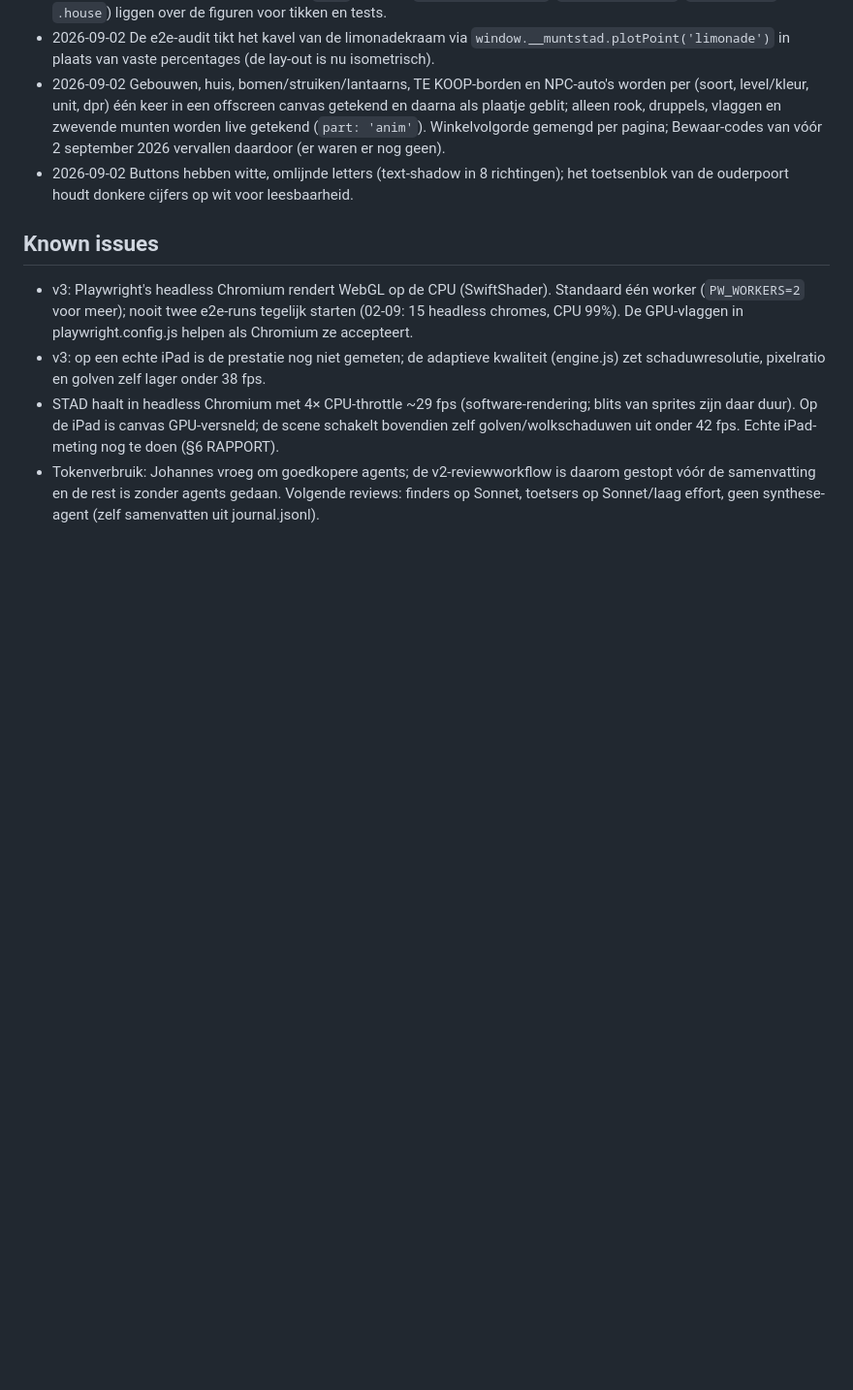
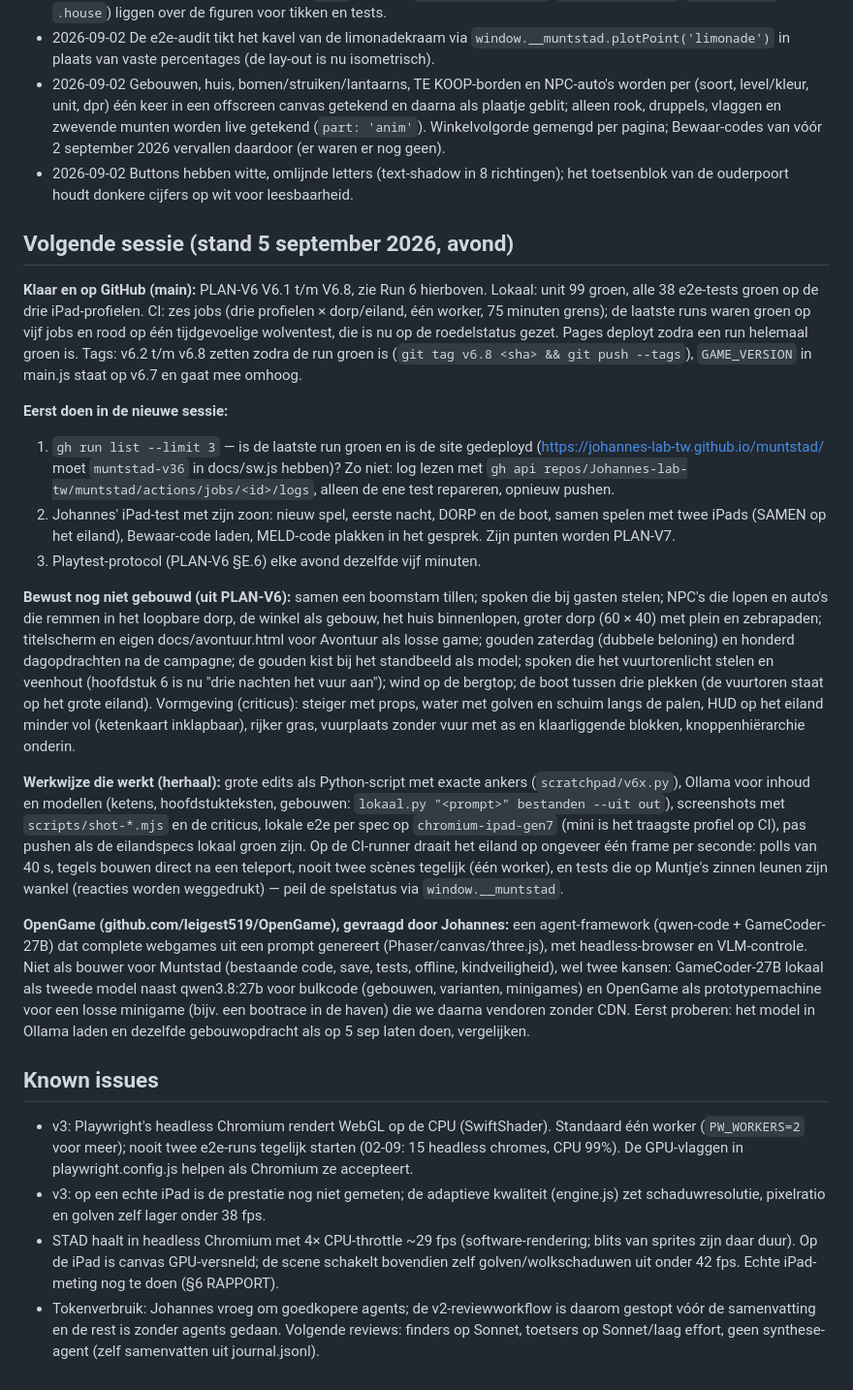
Before and after one commit to Johannes-lab-tw/muntstad, a Markdown page: PROGRESS.md, the part around the change. Shown at 97% size. Rendered like a GitHub page; blank space fills up the shorter version.

Commit message:
Documentatie: stand van zaken en volgende sessie in PROGRESS, volgende versie in RAPPORT
Co-Authored-By: Claude Fable 5.1 <noreply@anthropic.com>

```diff
--- a/PROGRESS.md
+++ b/PROGRESS.md
@@ -143,6 +143,21 @@ Plan: PLAN-V5.md (zes punten van de speler + open punten uit RAPPORT §7). Zelfd
 - 2026-09-02 Gebouwen, huis, bomen/struiken/lantaarns, TE KOOP-borden en NPC-auto's worden per (soort, level/kleur, unit, dpr) één keer in een offscreen canvas getekend en daarna als plaatje geblit; alleen rook, druppels, vlaggen en zwevende munten worden live getekend (`part: 'anim'`). Winkelvolgorde gemengd per pagina; Bewaar-codes van vóór 2 september 2026 vervallen daardoor (er waren er nog geen).
 - 2026-09-02 Buttons hebben witte, omlijnde letters (text-shadow in 8 richtingen); het toetsenblok van de ouderpoort houdt donkere cijfers op wit voor leesbaarheid.
 
+## Volgende sessie (stand 5 september 2026, avond)
+
+**Klaar en op GitHub (main):** PLAN-V6 V6.1 t/m V6.8, zie Run 6 hierboven. Lokaal: unit 99 groen, alle 38 e2e-tests groen op de drie iPad-profielen. CI: zes jobs (drie profielen × dorp/eiland, één worker, 75 minuten grens); de laatste runs waren groen op vijf jobs en rood op één tijdgevoelige wolventest, die is nu op de roedelstatus gezet. Pages deployt zodra een run helemaal groen is. Tags: v6.2 t/m v6.8 zetten zodra de run groen is (`git tag v6.8 <sha> && git push --tags`), `GAME_VERSION` in main.js staat op v6.7 en gaat mee omhoog.
+
+**Eerst doen in de nieuwe sessie:**
+1. `gh run list --limit 3` — is de laatste run groen en is de site gedeployd (https://johannes-lab-tw.github.io/muntstad/ moet `muntstad-v36` in docs/sw.js hebben)? Zo niet: log lezen met `gh api repos/Johannes-lab-tw/muntstad/actions/jobs/<id>/logs`, alleen de ene test repareren, opnieuw pushen.
+2. Johannes' iPad-test met zijn zoon: nieuw spel, eerste nacht, DORP en de boot, samen spelen met twee iPads (SAMEN op het eiland), Bewaar-code laden, MELD-code plakken in het gesprek. Zijn punten worden PLAN-V7.
+3. Playtest-protocol (PLAN-V6 §E.6) elke avond dezelfde vijf minuten.
+
+**Bewust nog niet gebouwd (uit PLAN-V6):** samen een boomstam tillen; spoken die bij gasten stelen; NPC's die lopen en auto's die remmen in het loopbare dorp, de winkel als gebouw, het huis binnenlopen, groter dorp (60 × 40) met plein en zebrapaden; titelscherm en eigen docs/avontuur.html voor Avontuur als losse game; gouden zaterdag (dubbele beloning) en honderd dagopdrachten na de campagne; de gouden kist bij het standbeeld als model; spoken die het vuurtorenlicht stelen en veenhout (hoofdstuk 6 is nu "drie nachten het vuur aan"); wind op de bergtop; de boot tussen drie plekken (de vuurtoren staat op het grote eiland). Vormgeving (criticus): steiger met props, water met golven en schuim langs de palen, HUD op het eiland minder vol (ketenkaart inklapbaar), rijker gras, vuurplaats zonder vuur met as en klaarliggende blokken, knoppenhiërarchie onderin.
+
+**Werkwijze die werkt (herhaal):** grote edits als Python-script met exacte ankers (`scratchpad/v6x.py`), Ollama voor inhoud en modellen (ketens, hoofdstukteksten, gebouwen: `lokaal.py "<prompt>" bestanden --uit out`), screenshots met `scripts/shot-*.mjs` en de criticus, lokale e2e per spec op `chromium-ipad-gen7` (mini is het traagste profiel op CI), pas pushen als de eilandspecs lokaal groen zijn. Op de CI-runner draait het eiland op ongeveer één frame per seconde: polls van 40 s, tegels bouwen direct na een teleport, nooit twee scènes tegelijk (één worker), en tests die op Muntje's zinnen leunen zijn wankel (reacties worden weggedrukt) — peil de spelstatus via `window.__muntstad`.
+
+**OpenGame (github.com/leigest519/OpenGame), gevraagd door Johannes:** een agent-framework (qwen-code + GameCoder-27B) dat complete webgames uit een prompt genereert (Phaser/canvas/three.js), met headless-browser en VLM-controle. Niet als bouwer voor Muntstad (bestaande code, save, tests, offline, kindveiligheid), wel twee kansen: GameCoder-27B lokaal als tweede model naast qwen3.8:27b voor bulkcode (gebouwen, varianten, minigames) en OpenGame als prototypemachine voor een losse minigame (bijv. een bootrace in de haven) die we daarna vendoren zonder CDN. Eerst proberen: het model in Ollama laden en dezelfde gebouwopdracht als op 5 sep laten doen, vergelijken.
+
 ## Known issues
 - v3: Playwright's headless Chromium rendert WebGL op de CPU (SwiftShader). Standaard één worker (`PW_WORKERS=2` voor meer); nooit twee e2e-runs tegelijk starten (02-09: 15 headless chromes, CPU 99%). De GPU-vlaggen in playwright.config.js helpen als Chromium ze accepteert.
 - v3: op een echte iPad is de prestatie nog niet gemeten; de adaptieve kwaliteit (engine.js) zet schaduwresolutie, pixelratio en golven zelf lager onder 38 fps.
```
Also changed, not shown: RAPPORT.md (+2 -0 lines).
